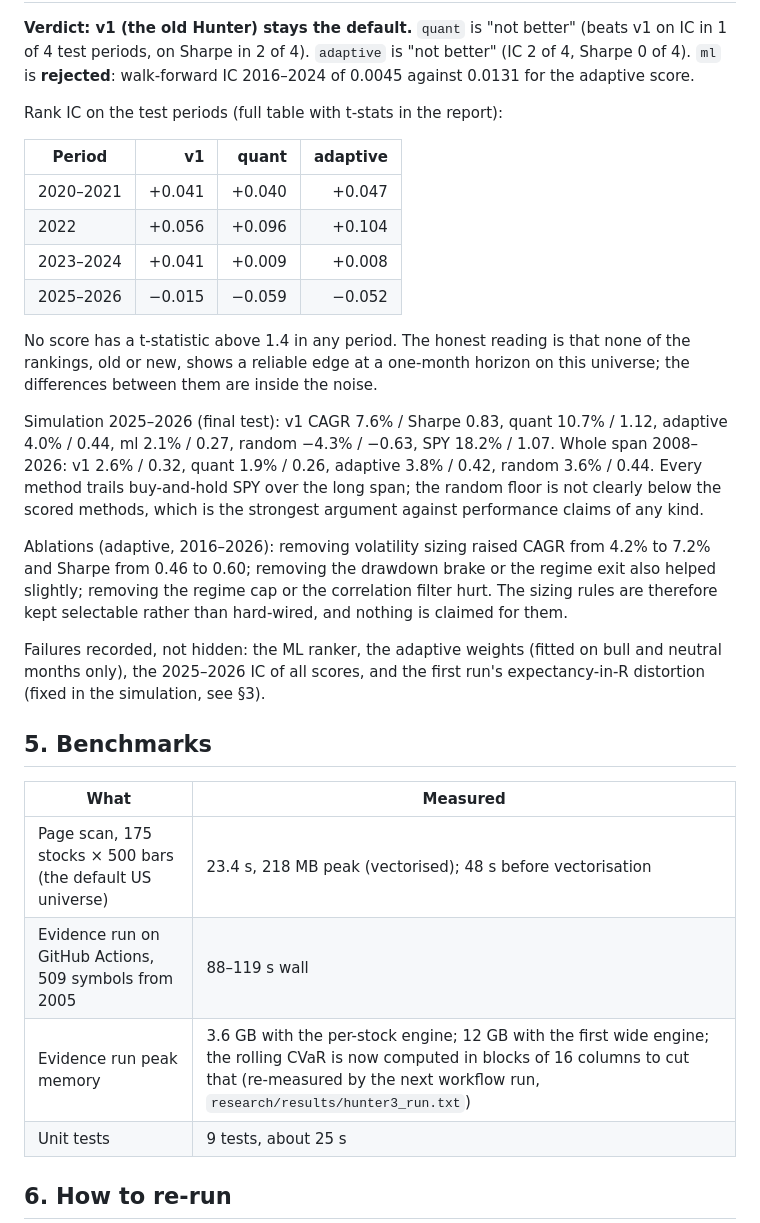
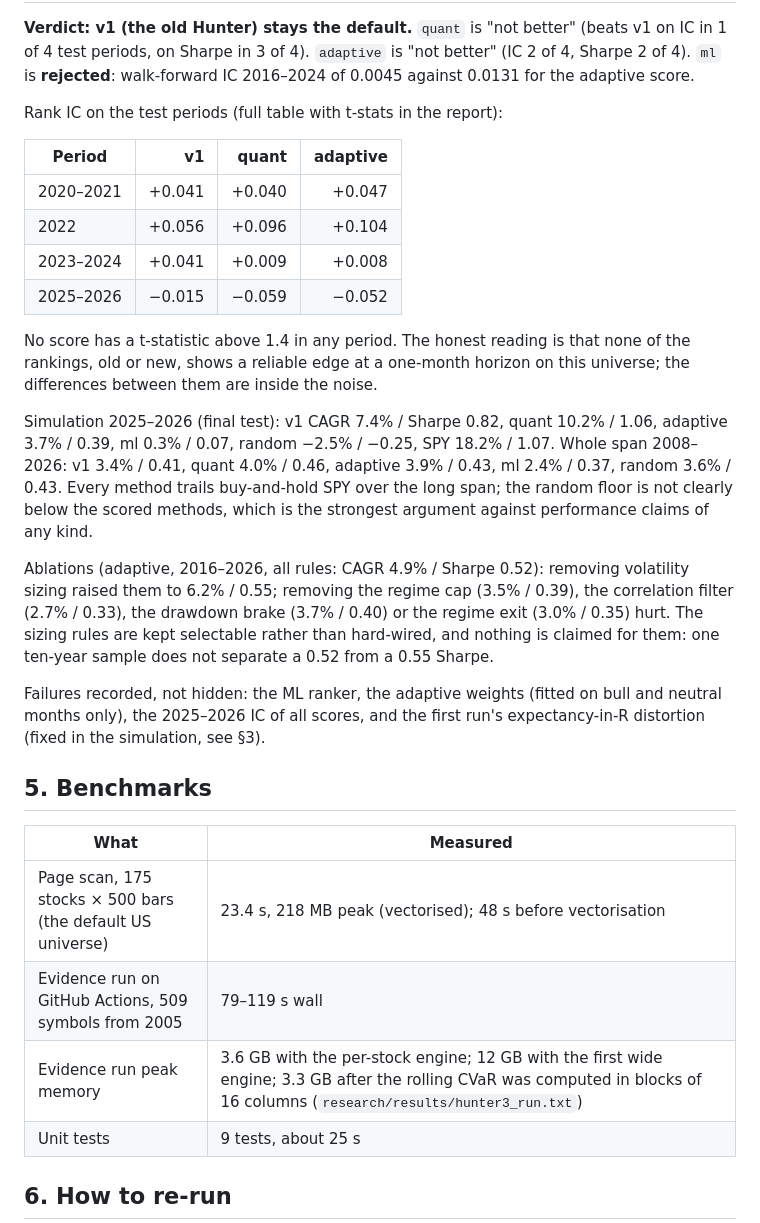
Before and after one commit to abdulrahmanalturify-boop/trading-bot-v5, a Markdown page: docs/hunter3.md, the part around one of its changes. Rendered like a GitHub page.

Commit message:
docs: Hunter 3.0 numbers from the evidence run after the simulation fix (3.3 GB peak)
Co-Authored-By: Claude Fable 5.1 <noreply@anthropic.com>
Claude-Session: https://claude.ai/code/session_01Usq5KRUXsSLF4nciWTiMxk

```diff
--- a/docs/hunter3.md
+++ b/docs/hunter3.md
@@ -91,6 +91,6 @@ anything.
 
 **Verdict: v1 (the old Hunter) stays the default.** `quant` is "not better" (beats v1 on IC in 1 of 4 test periods, on
-Sharpe in 2 of 4). `adaptive` is "not better" (IC 2 of 4, Sharpe 0 of 4). `ml` is **rejected**: walk-forward IC
+Sharpe in 3 of 4). `adaptive` is "not better" (IC 2 of 4, Sharpe 2 of 4). `ml` is **rejected**: walk-forward IC
 2016–2024 of 0.0045 against 0.0131 for the adaptive score.
 
 Rank IC on the test periods (full table with t-stats in the report):
@@ -105,14 +105,15 @@ Rank IC on the test periods (full table with t-stats in the report):
 No score has a t-statistic above 1.4 in any period. The honest reading is that none of the rankings, old or new, shows a
 reliable edge at a one-month horizon on this universe; the differences between them are inside the noise.
 
-Simulation 2025–2026 (final test): v1 CAGR 7.6% / Sharpe 0.83, quant 10.7% / 1.12, adaptive 4.0% / 0.44, ml 2.1% / 0.27,
-random −4.3% / −0.63, SPY 18.2% / 1.07. Whole span 2008–2026: v1 2.6% / 0.32, quant 1.9% / 0.26, adaptive 3.8% / 0.42,
-random 3.6% / 0.44. Every method trails buy-and-hold SPY over the long span; the random floor is not clearly below the
+Simulation 2025–2026 (final test): v1 CAGR 7.4% / Sharpe 0.82, quant 10.2% / 1.06, adaptive 3.7% / 0.39, ml 0.3% / 0.07,
+random −2.5% / −0.25, SPY 18.2% / 1.07. Whole span 2008–2026: v1 3.4% / 0.41, quant 4.0% / 0.46, adaptive 3.9% / 0.43,
+ml 2.4% / 0.37, random 3.6% / 0.43. Every method trails buy-and-hold SPY over the long span; the random floor is not clearly below the
 scored methods, which is the strongest argument against performance claims of any kind.
 
-Ablations (adaptive, 2016–2026): removing volatility sizing raised CAGR from 4.2% to 7.2% and Sharpe from 0.46 to 0.60;
-removing the drawdown brake or the regime exit also helped slightly; removing the regime cap or the correlation filter
-hurt. The sizing rules are therefore kept selectable rather than hard-wired, and nothing is claimed for them.
+Ablations (adaptive, 2016–2026, all rules: CAGR 4.9% / Sharpe 0.52): removing volatility sizing raised them to 6.2% / 0.55;
+removing the regime cap (3.5% / 0.39), the correlation filter (2.7% / 0.33), the drawdown brake (3.7% / 0.40) or the
+regime exit (3.0% / 0.35) hurt. The sizing rules are kept selectable rather than hard-wired, and nothing is claimed for
+them: one ten-year sample does not separate a 0.52 from a 0.55 Sharpe.
 
 Failures recorded, not hidden: the ML ranker, the adaptive weights (fitted on bull and neutral months only), the
 2025–2026 IC of all scores, and the first run's expectancy-in-R distortion (fixed in the simulation, see §3).
@@ -122,8 +123,8 @@ Failures recorded, not hidden: the ML ranker, the adaptive weights (fitted on bu
 | What | Measured |
 |---|---|
 | Page scan, 175 stocks × 500 bars (the default US universe) | 23.4 s, 218 MB peak (vectorised); 48 s before vectorisation |
-| Evidence run on GitHub Actions, 509 symbols from 2005 | 88–119 s wall |
-| Evidence run peak memory | 3.6 GB with the per-stock engine; 12 GB with the first wide engine; the rolling CVaR is now computed in blocks of 16 columns to cut that (re-measured by the next workflow run, `research/results/hunter3_run.txt`) |
+| Evidence run on GitHub Actions, 509 symbols from 2005 | 79–119 s wall |
+| Evidence run peak memory | 3.6 GB with the per-stock engine; 12 GB with the first wide engine; 3.3 GB after the rolling CVaR was computed in blocks of 16 columns (`research/results/hunter3_run.txt`) |
 | Unit tests | 9 tests, about 25 s |
 
 ## 6. How to re-run
```
Also changed, not shown: other parts of docs/hunter3.md (+1 -1 lines).
